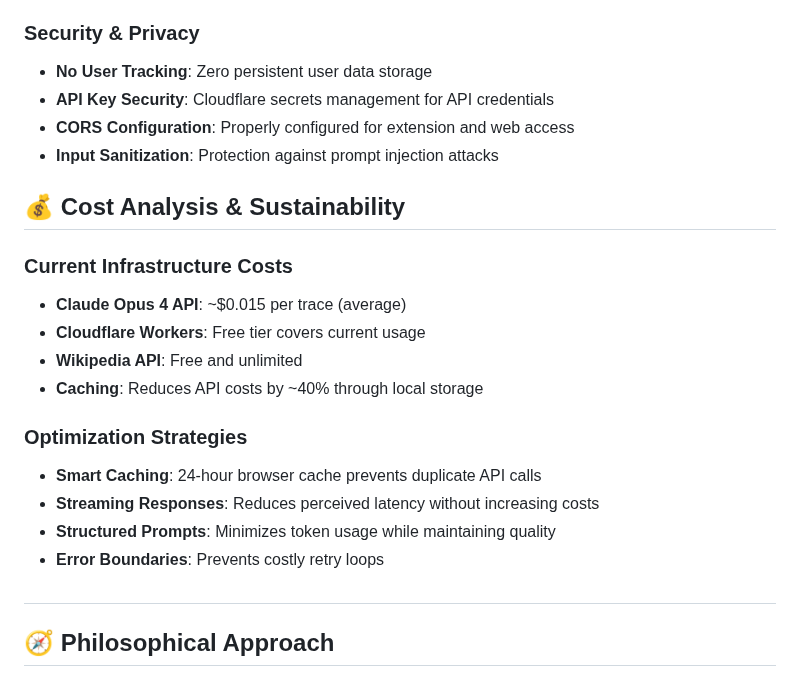
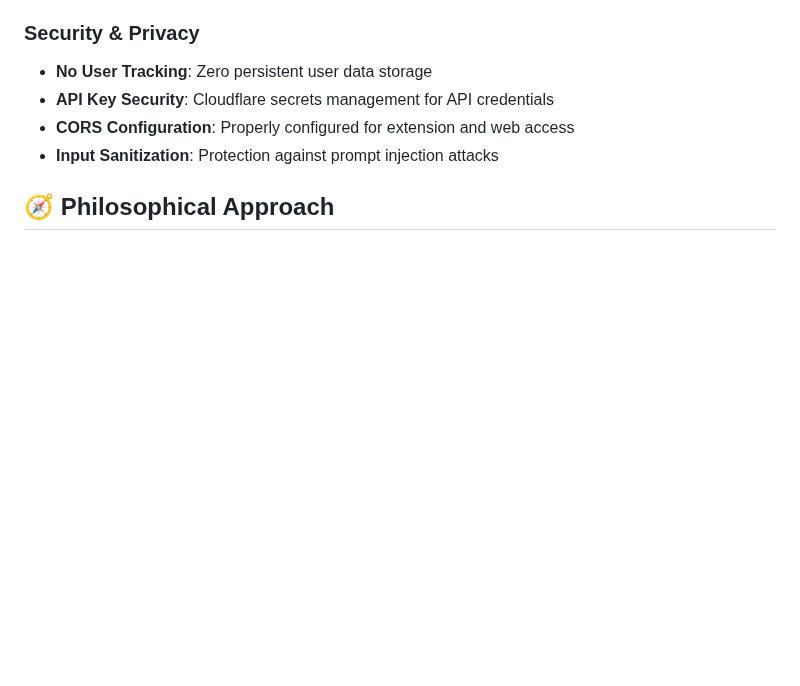
Before and after one commit to simonkral1/genealogy-tracer, a Markdown page: README.md, the part around the change. GitHub-like rendering; blank space fills up the shorter version.

```diff
--- a/README.md
+++ b/README.md
@@ -163,21 +163,7 @@ This ensures the reinterpretation is not random but systematically explores inte
 - **CORS Configuration**: Properly configured for extension and web access
 - **Input Sanitization**: Protection against prompt injection attacks
 
-## 💰 Cost Analysis & Sustainability
 
-### Current Infrastructure Costs
-- **Claude Opus 4 API**: ~$0.015 per trace (average)
-- **Cloudflare Workers**: Free tier covers current usage
-- **Wikipedia API**: Free and unlimited
-- **Caching**: Reduces API costs by ~40% through local storage
-
-### Optimization Strategies
-- **Smart Caching**: 24-hour browser cache prevents duplicate API calls
-- **Streaming Responses**: Reduces perceived latency without increasing costs
-- **Structured Prompts**: Minimizes token usage while maintaining quality
-- **Error Boundaries**: Prevents costly retry loops
-
-#
 ## 🧭 Philosophical Approach
 
 ### Avoiding the "Oracle Problem"
```
